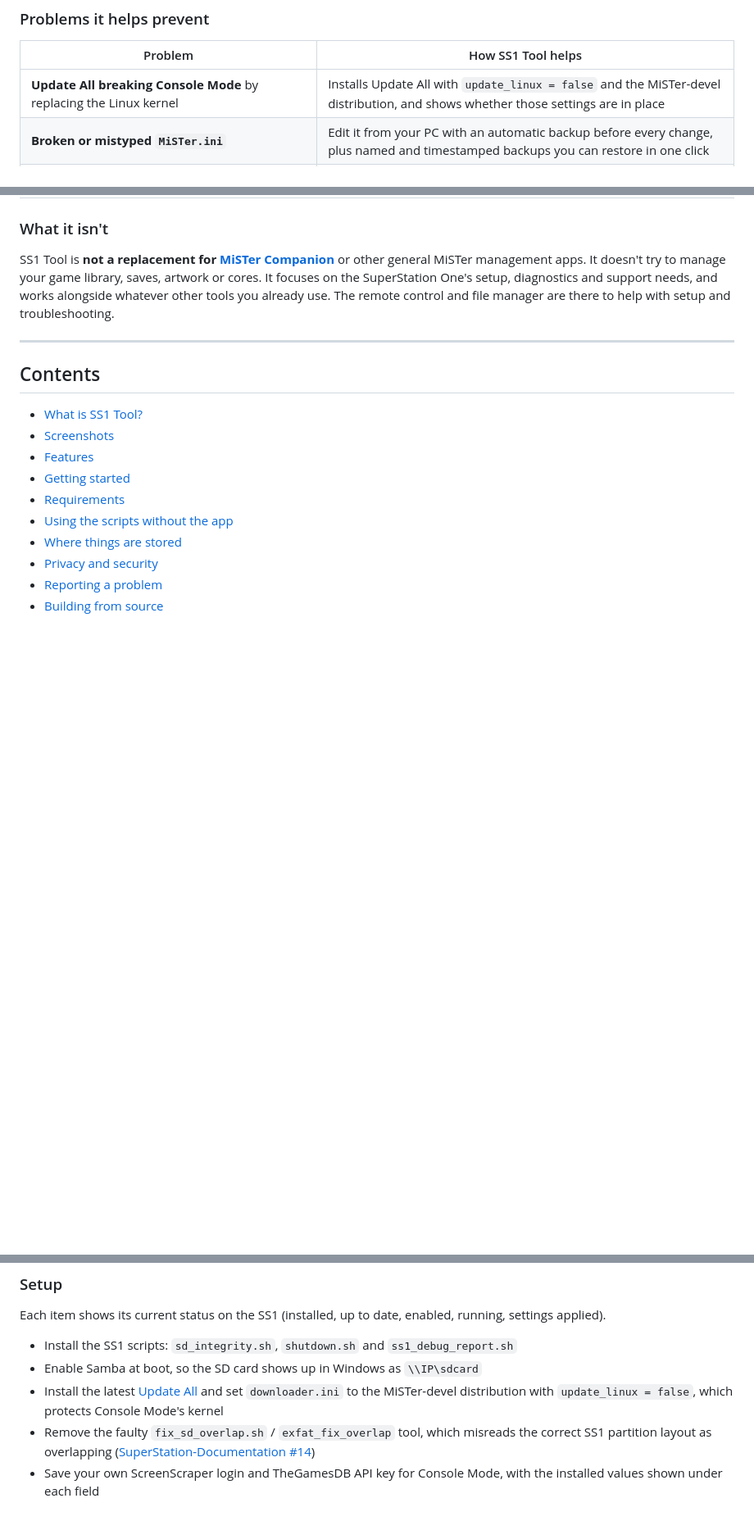
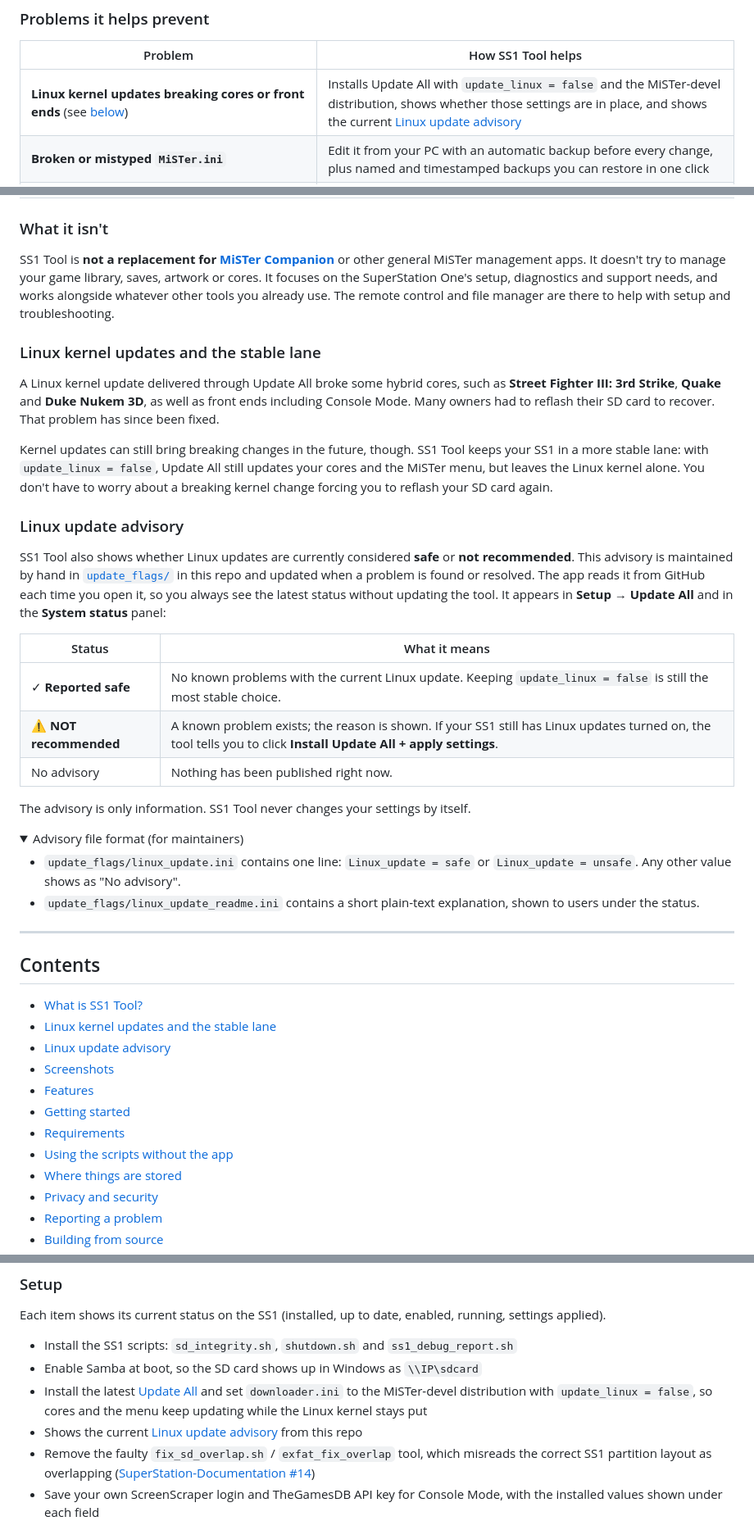
Before and after one commit to f3bandit/ss1_tool, a Markdown page: README.md, 3 parts joined by grey strips. Shown at 82% size. Rendered like a GitHub page; folded sections open; blank space fills up the shorter version.

```diff
--- a/README.md
+++ b/README.md
@@ -35,7 +35,7 @@ It's built around three jobs:
 
 | Problem | How SS1 Tool helps |
 |---|---|
-| **Update All breaking Console Mode** by replacing the Linux kernel | Installs Update All with `update_linux = false` and the MiSTer-devel distribution, and shows whether those settings are in place |
+| **Linux kernel updates breaking cores or front ends** (see [below](#linux-kernel-updates-and-the-stable-lane)) | Installs Update All with `update_linux = false` and the MiSTer-devel distribution, shows whether those settings are in place, and shows the current [Linux update advisory](#linux-update-advisory) |
 | **Broken or mistyped `MiSTer.ini`** | Edit it from your PC with an automatic backup before every change, plus named and timestamped backups you can restore in one click |
 | **HDMI settings the SS1 doesn't support** | The SS1 HDMI fix comments out the HDMI-CEC, `hdmi_off` and `video_off_logo` settings and shows the state of each one |
 | **SD card problems:** corrupted cards, the faulty `fix_sd_overlap` tool, Windows asking to scan the card, failing or fake-capacity cards | Removes the faulty overlap tool, checks the partition table and exFAT health, tests whether Windows will complain, runs deep read/write tests, adds a safe shutdown, and flashes the official SS1 SD Card Installer |
@@ -45,11 +45,39 @@ It's built around three jobs:
 
 SS1 Tool is **not a replacement for [MiSTer Companion](https://github.com/Anime0t4ku/mister-companion)** or other general MiSTer management apps. It doesn't try to manage your game library, saves, artwork or cores. It focuses on the SuperStation One's setup, diagnostics and support needs, and works alongside whatever other tools you already use. The remote control and file manager are there to help with setup and troubleshooting.
 
+### Linux kernel updates and the stable lane
+
+A Linux kernel update delivered through Update All broke some hybrid cores, such as **Street Fighter III: 3rd Strike**, **Quake** and **Duke Nukem 3D**, as well as front ends including Console Mode. Many owners had to reflash their SD card to recover. That problem has since been fixed.
+
+Kernel updates can still bring breaking changes in the future, though. SS1 Tool keeps your SS1 in a more stable lane: with `update_linux = false`, Update All still updates your cores and the MiSTer menu, but leaves the Linux kernel alone. You don't have to worry about a breaking kernel change forcing you to reflash your SD card again.
+
+### Linux update advisory
+
+SS1 Tool also shows whether Linux updates are currently considered **safe** or **not recommended**. This advisory is maintained by hand in [`update_flags/`](https://github.com/f3bandit/ss1_tool/tree/main/update_flags) in this repo and updated when a problem is found or resolved. The app reads it from GitHub each time you open it, so you always see the latest status without updating the tool. It appears in **Setup → Update All** and in the **System status** panel:
+
+| Status | What it means |
+|---|---|
+| ✓ **Reported safe** | No known problems with the current Linux update. Keeping `update_linux = false` is still the most stable choice. |
+| ⚠ **NOT recommended** | A known problem exists; the reason is shown. If your SS1 still has Linux updates turned on, the tool tells you to click **Install Update All + apply settings**. |
+| No advisory | Nothing has been published right now. |
+
+The advisory is only information. SS1 Tool never changes your settings by itself.
+
+<details>
+<summary>Advisory file format (for maintainers)</summary>
+
+- `update_flags/linux_update.ini` contains one line: `Linux_update = safe` or `Linux_update = unsafe`. Any other value shows as "No advisory".
+- `update_flags/linux_update_readme.ini` contains a short plain-text explanation, shown to users under the status.
+
+</details>
+
 ---
 
 ## Contents
 
 - [What is SS1 Tool?](#what-is-ss1-tool)
+- [Linux kernel updates and the stable lane](#linux-kernel-updates-and-the-stable-lane)
+- [Linux update advisory](#linux-update-advisory)
 - [Screenshots](#screenshots)
 - [Features](#features)
 - [Getting started](#getting-started)
@@ -83,7 +111,8 @@ SS1 Tool is **not a replacement for [MiSTer Companion](https://github.com/Anime0
 Each item shows its current status on the SS1 (installed, up to date, enabled, running, settings applied).
 - Install the SS1 scripts: `sd_integrity.sh`, `shutdown.sh` and `ss1_debug_report.sh`
 - Enable Samba at boot, so the SD card shows up in Windows as `\\IP\sdcard`
-- Install the latest [Update All](https://github.com/theypsilon/Update_All_MiSTer) and set `downloader.ini` to the MiSTer-devel distribution with `update_linux = false`, which protects Console Mode's kernel
+- Install the latest [Update All](https://github.com/theypsilon/Update_All_MiSTer) and set `downloader.ini` to the MiSTer-devel distribution with `update_linux = false`, so cores and the menu keep updating while the Linux kernel stays put
+- Shows the current [Linux update advisory](#linux-update-advisory) from this repo
 - Remove the faulty `fix_sd_overlap.sh` / `exfat_fix_overlap` tool, which misreads the correct SS1 partition layout as overlapping ([SuperStation-Documentation #14](https://github.com/Takiiiiiiii/SuperStation-Documentation/issues/14))
 - Save your own ScreenScraper login and TheGamesDB API key for Console Mode, with the installed values shown under each field
 
```
Also changed, not shown: other parts of README.md (+2 -2 lines).
